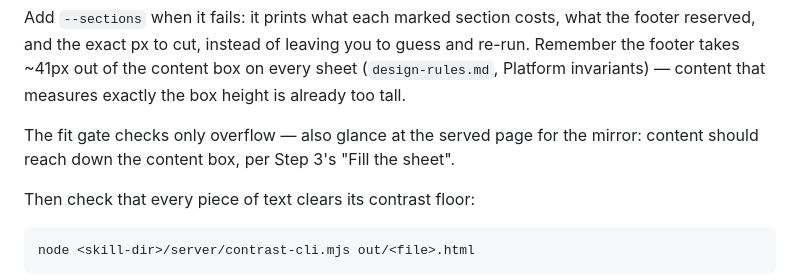
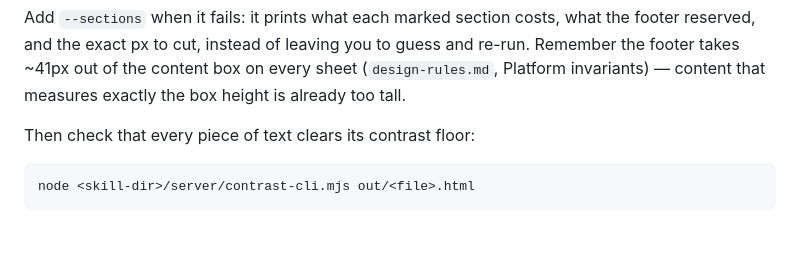
Before and after one commit to jomo-labs/print-skill, a Markdown page: SKILL.md, the part around the change. GitHub-like rendering; blank space fills up the shorter version.

Commit message:
Drop the underfill glance from Step 6; authoring and edit steps cover it
Co-Authored-By: Claude Fable 5 <noreply@anthropic.com>
Claude-Session: https://claude.ai/code/session_019QFtj84dcf3e1Muf2MD67Q

```diff
--- a/SKILL.md
+++ b/SKILL.md
@@ -184,10 +184,6 @@ the footer reserved, and the exact px to cut, instead of leaving you to guess
 and re-run. Remember the footer takes ~41px out of the content box on every
 sheet (`design-rules.md`, Platform invariants) — content that measures exactly
 the box height is already too tall.
-
-The fit gate checks only overflow — also glance at the served page for the
-mirror: content should reach down the content box, per Step 3's "Fill the
-sheet".
 
 Then check that every piece of text clears its contrast floor:
 
```
